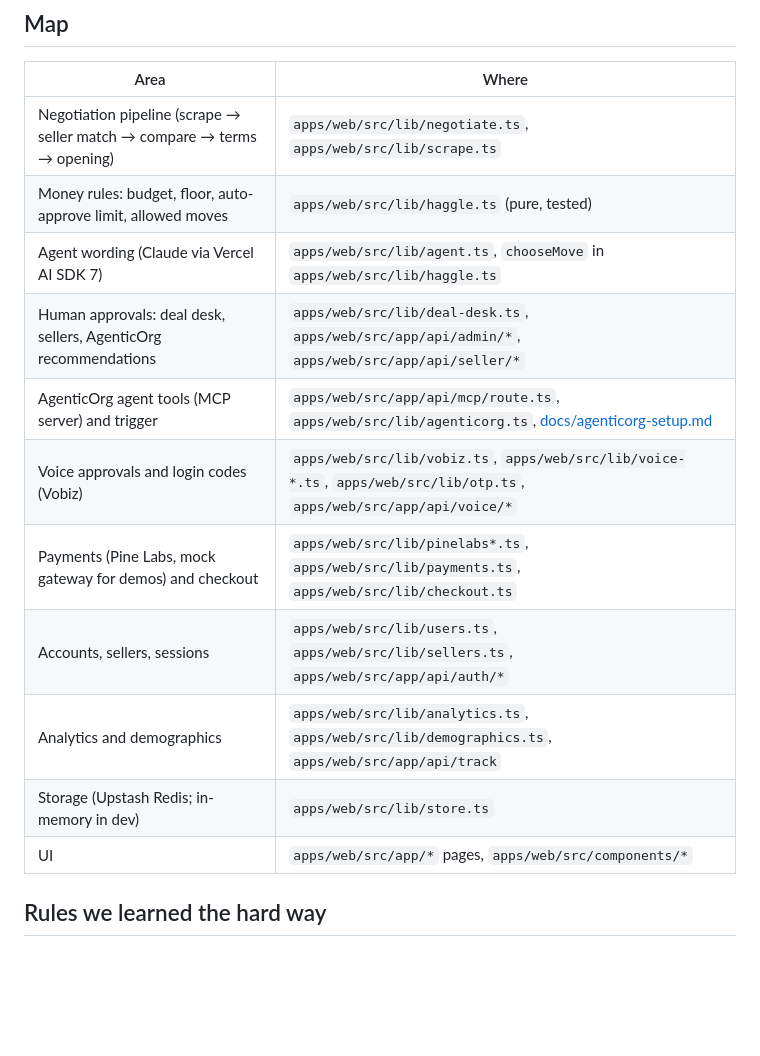
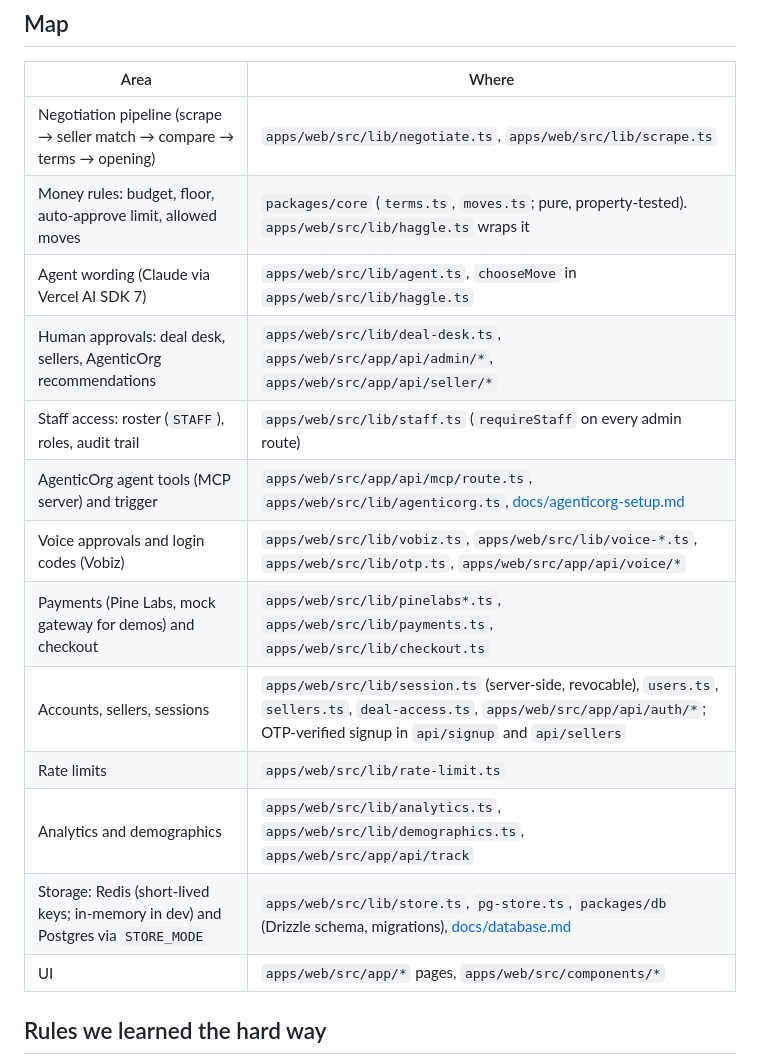
Before and after one commit to architect-moaaz/negotiator, a Markdown page: CLAUDE.md, the part around the change. Drawn GitHub-style; blank space fills up the shorter version.

Commit message:
docs: map packages/core, packages/db, sessions, rate limits and staff access in CLAUDE.md
Co-Authored-By: Claude Opus 5.5 <noreply@anthropic.com>

```diff
--- a/CLAUDE.md
+++ b/CLAUDE.md
@@ -21,15 +21,17 @@ pnpm --filter @ghostcart/web build   # must pass: Next 16 cacheComponents enforc
 | Area | Where |
 | --- | --- |
 | Negotiation pipeline (scrape → seller match → compare → terms → opening) | `apps/web/src/lib/negotiate.ts`, `apps/web/src/lib/scrape.ts` |
-| Money rules: budget, floor, auto-approve limit, allowed moves | `apps/web/src/lib/haggle.ts` (pure, tested) |
+| Money rules: budget, floor, auto-approve limit, allowed moves | `packages/core` (`terms.ts`, `moves.ts`; pure, property-tested). `apps/web/src/lib/haggle.ts` wraps it |
 | Agent wording (Claude via Vercel AI SDK 7) | `apps/web/src/lib/agent.ts`, `chooseMove` in `apps/web/src/lib/haggle.ts` |
 | Human approvals: deal desk, sellers, AgenticOrg recommendations | `apps/web/src/lib/deal-desk.ts`, `apps/web/src/app/api/admin/*`, `apps/web/src/app/api/seller/*` |
+| Staff access: roster (`STAFF`), roles, audit trail | `apps/web/src/lib/staff.ts` (`requireStaff` on every admin route) |
 | AgenticOrg agent tools (MCP server) and trigger | `apps/web/src/app/api/mcp/route.ts`, `apps/web/src/lib/agenticorg.ts`, [docs/agenticorg-setup.md](docs/agenticorg-setup.md) |
 | Voice approvals and login codes (Vobiz) | `apps/web/src/lib/vobiz.ts`, `apps/web/src/lib/voice-*.ts`, `apps/web/src/lib/otp.ts`, `apps/web/src/app/api/voice/*` |
 | Payments (Pine Labs, mock gateway for demos) and checkout | `apps/web/src/lib/pinelabs*.ts`, `apps/web/src/lib/payments.ts`, `apps/web/src/lib/checkout.ts` |
-| Accounts, sellers, sessions | `apps/web/src/lib/users.ts`, `apps/web/src/lib/sellers.ts`, `apps/web/src/app/api/auth/*` |
+| Accounts, sellers, sessions | `apps/web/src/lib/session.ts` (server-side, revocable), `users.ts`, `sellers.ts`, `deal-access.ts`, `apps/web/src/app/api/auth/*`; OTP-verified signup in `api/signup` and `api/sellers` |
+| Rate limits | `apps/web/src/lib/rate-limit.ts` |
 | Analytics and demographics | `apps/web/src/lib/analytics.ts`, `apps/web/src/lib/demographics.ts`, `apps/web/src/app/api/track` |
-| Storage (Upstash Redis; in-memory in dev) | `apps/web/src/lib/store.ts` |
+| Storage: Redis (short-lived keys; in-memory in dev) and Postgres via `STORE_MODE` | `apps/web/src/lib/store.ts`, `pg-store.ts`, `packages/db` (Drizzle schema, migrations), [docs/database.md](docs/database.md) |
 | UI | `apps/web/src/app/*` pages, `apps/web/src/components/*` |
 
 ## Rules we learned the hard way
```
